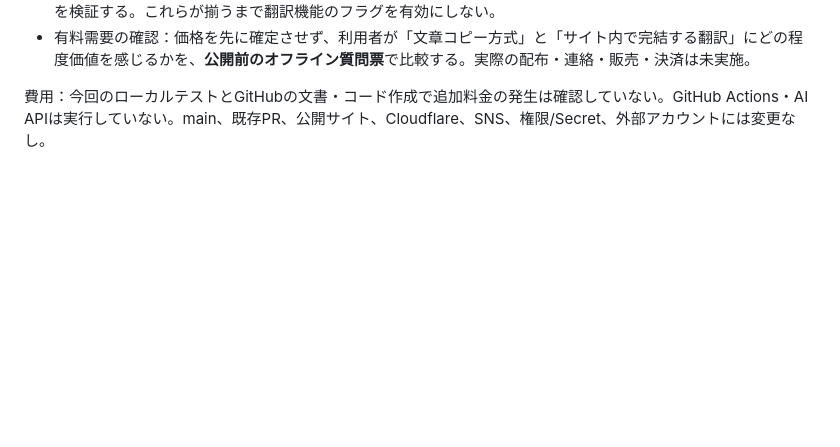
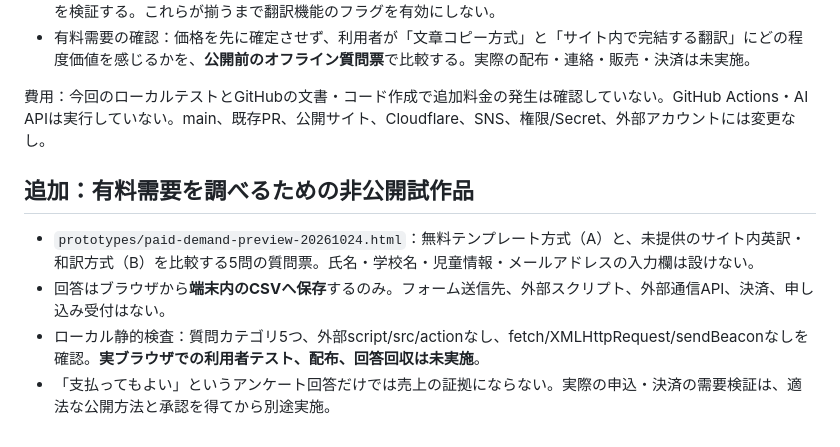
Before and after one commit to tomohideaoki/rawforge-demo, a Markdown page: docs/translation-safety-and-quality-20261024.md, the part around the change. GitHub-like rendering; blank space fills up the shorter version.

Commit message:
docs(prep): record offline paid-demand prototype and static checks

```diff
--- a/docs/translation-safety-and-quality-20261024.md
+++ b/docs/translation-safety-and-quality-20261024.md
@@ -40,3 +40,9 @@ node tools/quality-review-sheet.cjs docs/portable-school-workflow-v0.1.md > qual
 - 有料需要の確認：価格を先に確定させず、利用者が「文章コピー方式」と「サイト内で完結する翻訳」にどの程度価値を感じるかを、**公開前のオフライン質問票**で比較する。実際の配布・連絡・販売・決済は未実施。
 
 費用：今回のローカルテストとGitHubの文書・コード作成で追加料金の発生は確認していない。GitHub Actions・AI APIは実行していない。main、既存PR、公開サイト、Cloudflare、SNS、権限/Secret、外部アカウントには変更なし。
+
+## 追加：有料需要を調べるための非公開試作品
+- `prototypes/paid-demand-preview-20261024.html`：無料テンプレート方式（A）と、未提供のサイト内英訳・和訳方式（B）を比較する5問の質問票。氏名・学校名・児童情報・メールアドレスの入力欄は設けない。
+- 回答はブラウザから**端末内のCSVへ保存**するのみ。フォーム送信先、外部スクリプト、外部通信API、決済、申し込み受付はない。
+- ローカル静的検査：質問カテゴリ5つ、外部script/src/actionなし、fetch/XMLHttpRequest/sendBeaconなしを確認。**実ブラウザでの利用者テスト、配布、回答回収は未実施**。
+- 「支払ってもよい」というアンケート回答だけでは売上の証拠にならない。実際の申込・決済の需要検証は、適法な公開方法と承認を得てから別途実施。
```
